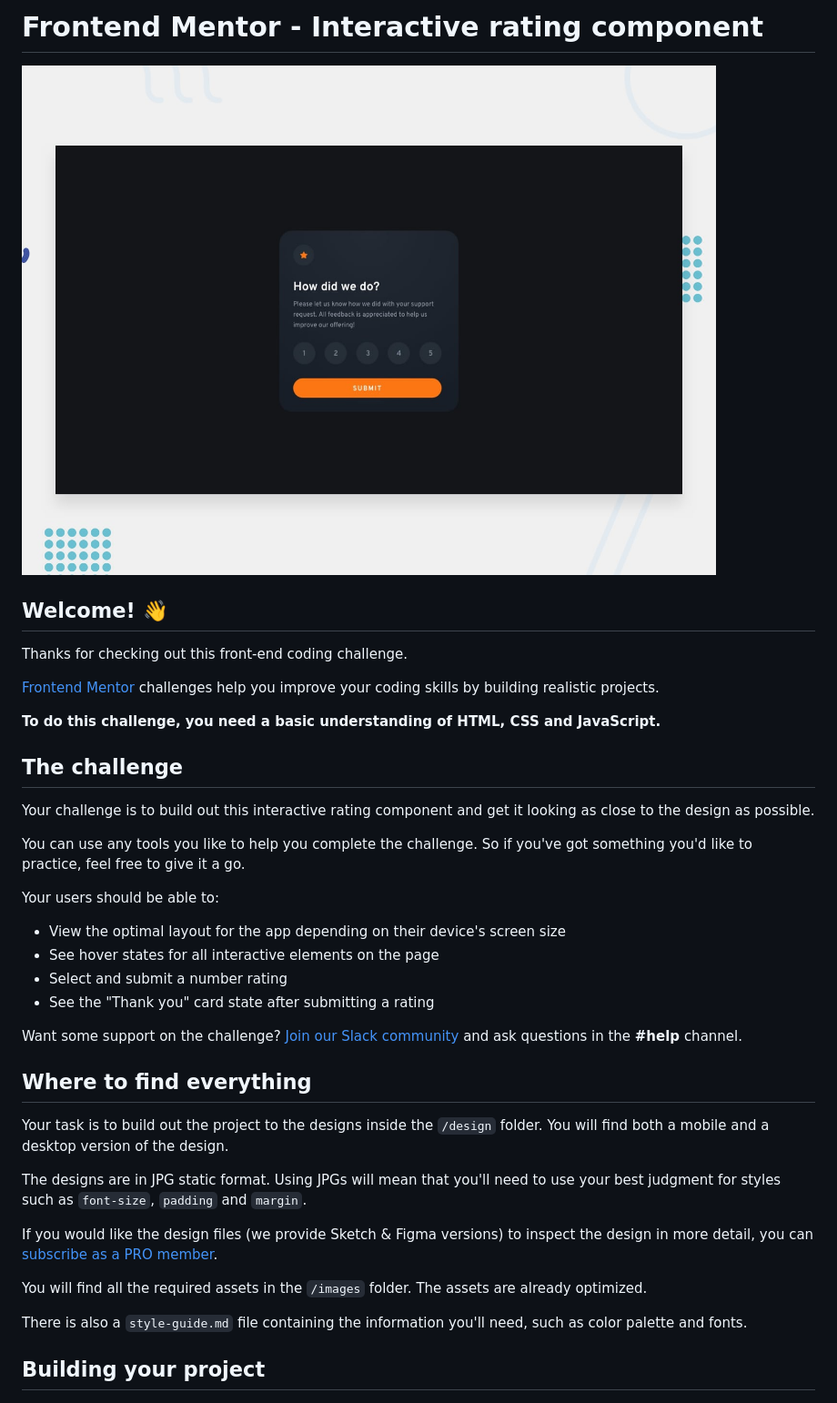
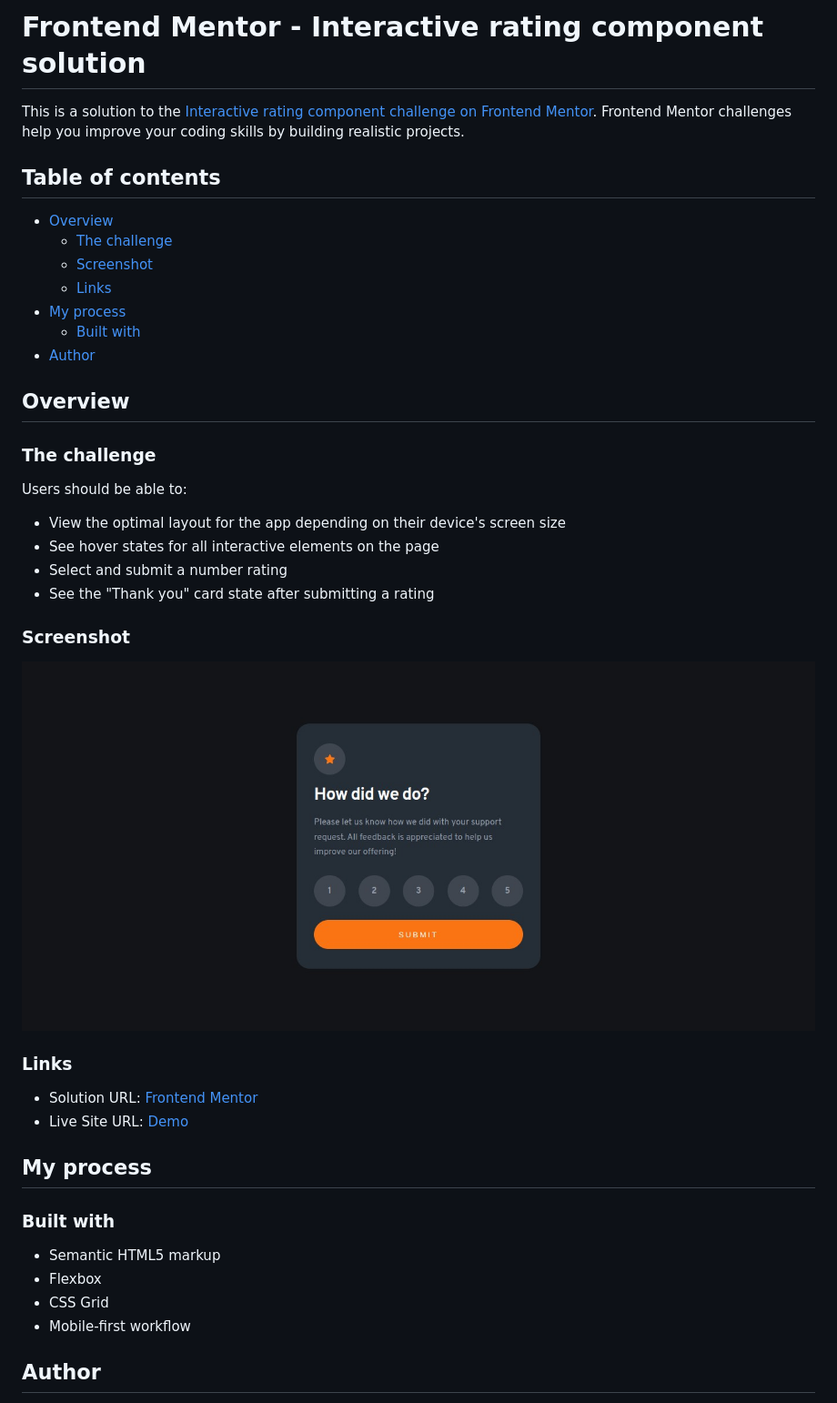
Before and after one commit to AbdallaRahmah/Interactive-rating-component, a Markdown page: README.md, the part around the change printed below. Shown: that part at 91% size. Rendered like a GitHub page; pictures changed too: screenshot/web-screenshot-22-12-2022.jpg (added).

Commit message:
refactor the readme.md file
- deleted the old readme.md file
- update the readme-template.md file
- added the screenshot folder
- renamed the readme-template.md to readme.md

```diff
--- a/README.md
+++ b/README.md
@@ -1,41 +1,45 @@
-# Frontend Mentor - Interactive rating component
+# Frontend Mentor - Interactive rating component solution
 
-![Design preview for the Interactive rating component coding challenge](./design/desktop-preview.jpg)
+This is a solution to the [Interactive rating component challenge on Frontend Mentor](https://www.frontendmentor.io/challenges/interactive-rating-component-koxpeBUmI). Frontend Mentor challenges help you improve your coding skills by building realistic projects.
 
-## Welcome! 👋
+## Table of contents
 
-Thanks for checking out this front-end coding challenge.
+- [Overview](#overview)
+  - [The challenge](#the-challenge)
+  - [Screenshot](#screenshot)
+  - [Links](#links)
+- [My process](#my-process)
+  - [Built with](#built-with)
+- [Author](#author)
 
-[Frontend Mentor](https://www.frontendmentor.io) challenges help you improve your coding skills by building realistic projects.
+## Overview
 
-**To do this challenge, you need a basic understanding of HTML, CSS and JavaScript.**
+### The challenge
 
-## The challenge
-
-Your challenge is to build out this interactive rating component and get it looking as close to the design as possible.
-
-You can use any tools you like to help you complete the challenge. So if you've got something you'd like to practice, feel free to give it a go.
-
-Your users should be able to:
+Users should be able to:
 
 - View the optimal layout for the app depending on their device's screen size
 - See hover states for all interactive elements on the page
 - Select and submit a number rating
 - See the "Thank you" card state after submitting a rating
 
-Want some support on the challenge? [Join our Slack community](https://www.frontendmentor.io/slack) and ask questions in the **#help** channel.
+### Screenshot
 
-## Where to find everything
+![](./screenshot/web-screenshot-22-12-2022.jpg)
 
-Your task is to build out the project to the designs inside the `/design` folder. You will find both a mobile and a desktop version of the design.
+### Links
 
-The designs are in JPG static format. Using JPGs will mean that you'll need to use your best judgment for styles such as `font-size`, `padding` and `margin`.
+- Solution URL: [Frontend Mentor](https://www.frontendmentor.io/solutions/responsive-rate-card-ui-using-css-flexbox-and-javascript-SJbIs8zVq)
+- Live Site URL: [Demo](https://abdallarahmah.github.io/Interactive-rating-component/)
 
-If you would like the design files (we provide Sketch & Figma versions) to inspect the design in more detail, you can [subscribe as a PRO member](https://www.frontendmentor.io/pro).
+## My process
 
-You will find all the required assets in the `/images` folder. The assets are already optimized.
+### Built with
 
-There is also a `style-guide.md` file containing the information you'll need, such as color palette and fonts.
+- Semantic HTML5 markup
+- Flexbox
+- CSS Grid
+- Mobile-first workflow
 
-## Building your project
+## Author
 
```
Also changed, not shown: other parts of README.md (+2 -53 lines).
